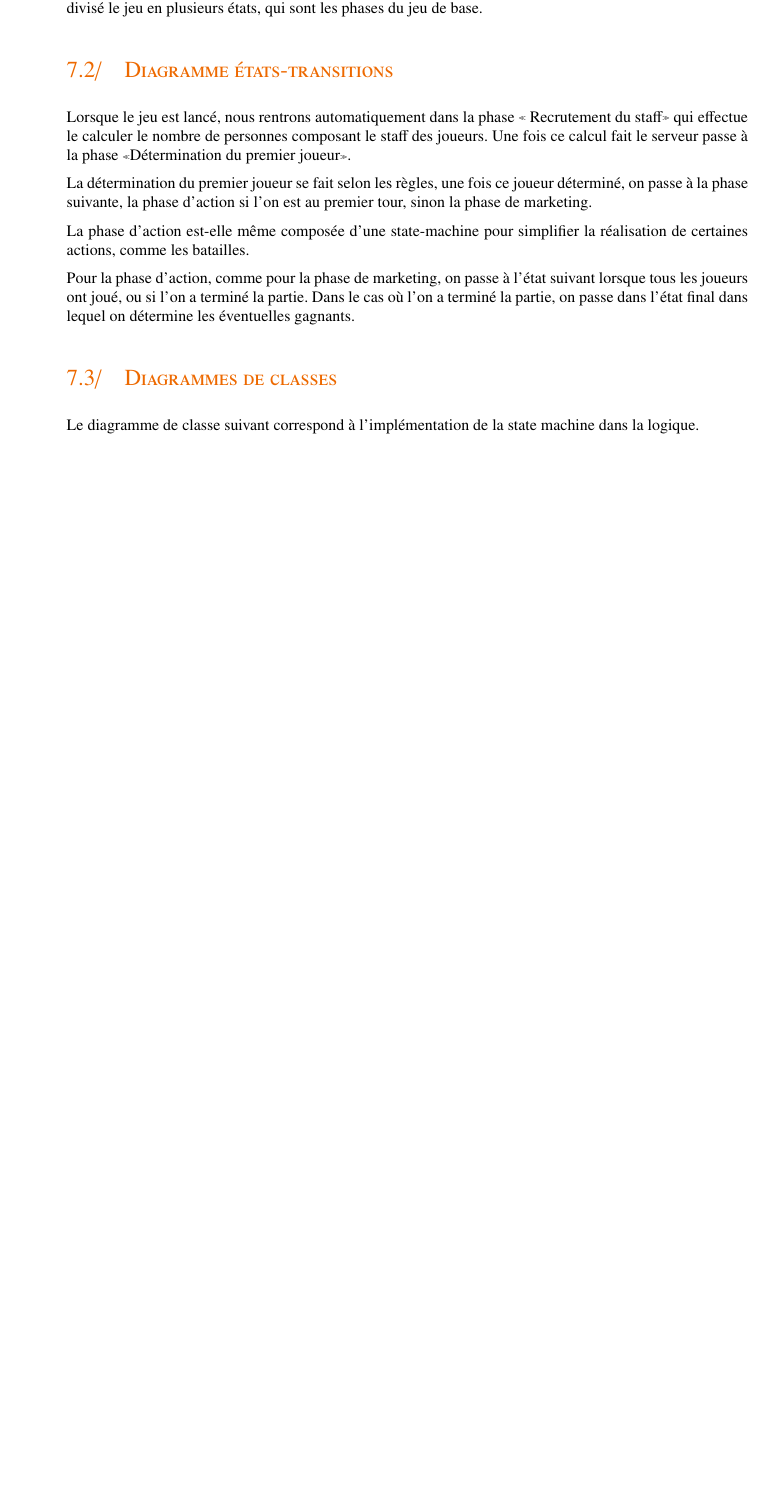
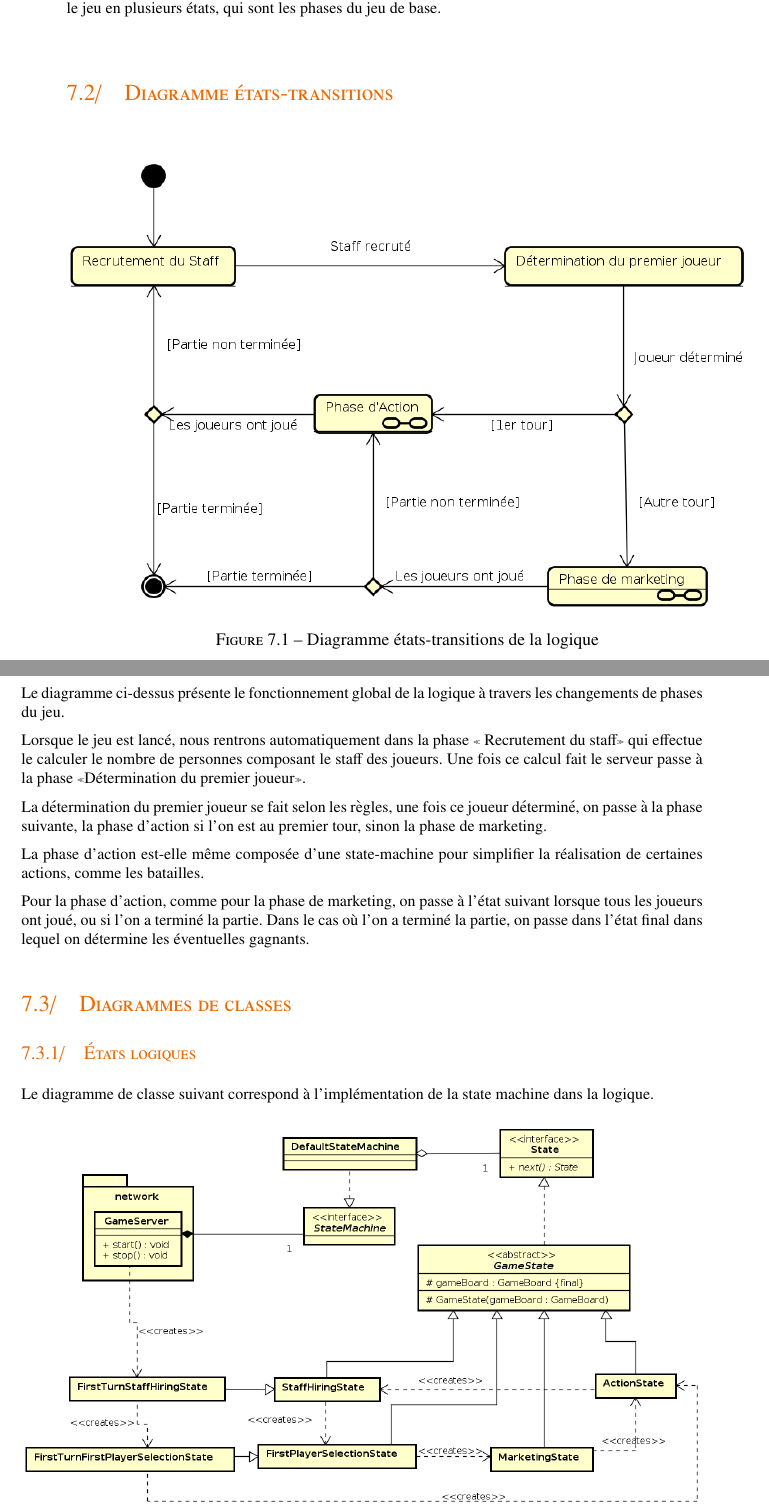
Before and after one commit to TiWinDeTea/anime-warfare, a LaTeX document (conception/report/main.tex, which reads conception/report/tex/logic.tex): part of page 21 of 22 before the commit and two parts of pages 21 and 22 of 24 after it, the two joined at a grey line, cut so that both start at the same text, the shorter picture padded with empty space. Compiled offline with pdfLaTeX.

Commit message:
Adding figures in report.

```diff
--- a/conception/report/tex/logic.tex
+++ b/conception/report/tex/logic.tex
@@ -5,11 +5,15 @@ parties majeures, l'une chargée de décrire l'état actuel du jeu, la deuxième
 étant chargée de contrôler la première.
 
 C'est pourquoi, nous avons choisi d'utiliser une
-state-machine\footnote{State-machine: Automate fini} pour contrôler le jeu.
+state-machine pour contrôler le jeu.
 Nous avons donc divisé le jeu en plusieurs états, qui sont les phases du jeu de base.
 
 \section{Diagramme états-transitions}
-% TODO: Put State machine UML here.
+
+\mfigure[H]{width=\linewidth}{sm_logic}{Diagramme états-transitions de la logique}{sm::logic}
+
+Le diagramme ci-dessus présente le fonctionnement global de la logique à travers
+les changements de phases du jeu.
 
 Lorsque le jeu est lancé, nous rentrons automatiquement dans la phase «
 Recrutement du staff» qui effectue le calculer le nombre de
@@ -29,8 +33,12 @@ Dans le cas où l'on a terminé la partie, on passe dans l'état final dans lequ
 on détermine les éventuelles gagnants.
 
 \section{Diagrammes de classes}
+\subsection{États logiques}
+
 Le diagramme de classe suivant correspond à l'implémentation de la state machine
 dans la logique.
+
+\mfigure[H]{width=\linewidth}{cl_logic_states}{Diagramme de classe des états}{cl::logic_states}
 
 L'état final est ici représenté par l'état « GameEndedState », qui s'occupe de
 déterminer les vainqueurs éventuelles de la partie.
```
Also changed, not shown: conception/report/fig/cl_logic.png (added), conception/report/fig/cl_logic_states.png (added), conception/report/fig/sm_logic.png (added), conception/report/tex/logic.tex (13 more changed lines).
